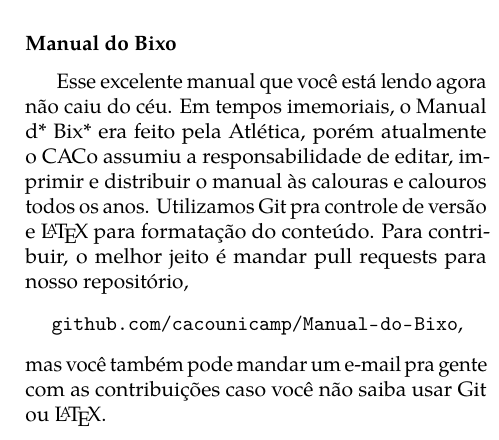
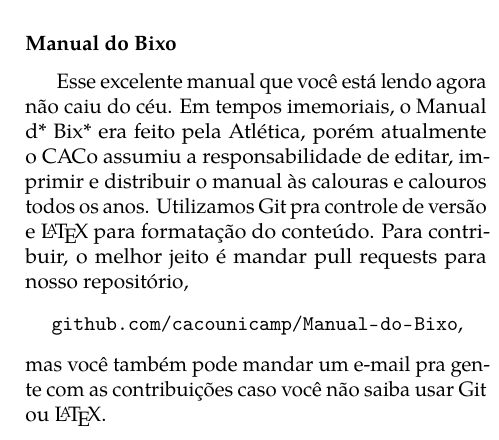
Before and after one commit to cacounicamp/Manual-do-Bixo, a LaTeX book (manual_do_bixo.tex, which reads 04-alem_da_graduacao/caco.tex): part of one column of page 63 of 75, cut so that both start at the same text. Compiled offline with pdfLaTeX.

Commit message:
Corrigindo "overfull box" após reorganização da seção do CACo

```diff
--- a/04-alem_da_graduacao/caco.tex
+++ b/04-alem_da_graduacao/caco.tex
@@ -296,5 +296,5 @@ pull requests para nosso repositório,
 \begin{center}
 \url{github.com/cacounicamp/Manual-do-Bixo},\\
 \end{center}
-mas você também pode mandar um e-mail pra gente com as contribuições caso você
-não saiba usar Git ou \LaTeX.
+mas você também pode mandar um e-mail pra gen\-te com as contribuições caso
+você não saiba usar Git ou \LaTeX.
```
